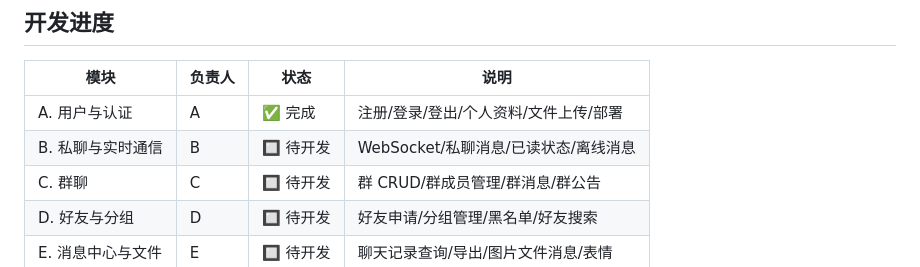
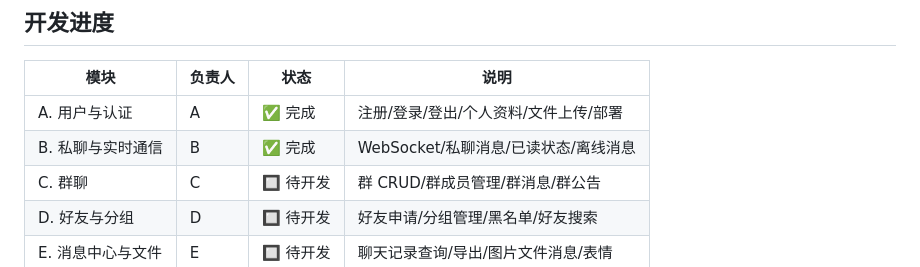
Before and after one commit to Heuluck/ncu-web-homework, a Markdown page: README.md, the part around the change. Drawn GitHub-style.

Commit message:
docs: 完成 B 模块

```diff
--- a/README.md
+++ b/README.md
@@ -107,7 +107,7 @@ http://localhost:8080
 | 模块 | 负责人 | 状态 | 说明 |
 |------|--------|------|------|
 | A. 用户与认证 | A | ✅ 完成 | 注册/登录/登出/个人资料/文件上传/部署 |
-| B. 私聊与实时通信 | B | 🔲 待开发 | WebSocket/私聊消息/已读状态/离线消息 |
+| B. 私聊与实时通信 | B | ✅ 完成 | WebSocket/私聊消息/已读状态/离线消息 |
 | C. 群聊 | C | 🔲 待开发 | 群 CRUD/群成员管理/群消息/群公告 |
 | D. 好友与分组 | D | 🔲 待开发 | 好友申请/分组管理/黑名单/好友搜索 |
 | E. 消息中心与文件 | E | 🔲 待开发 | 聊天记录查询/导出/图片文件消息/表情 |
```
